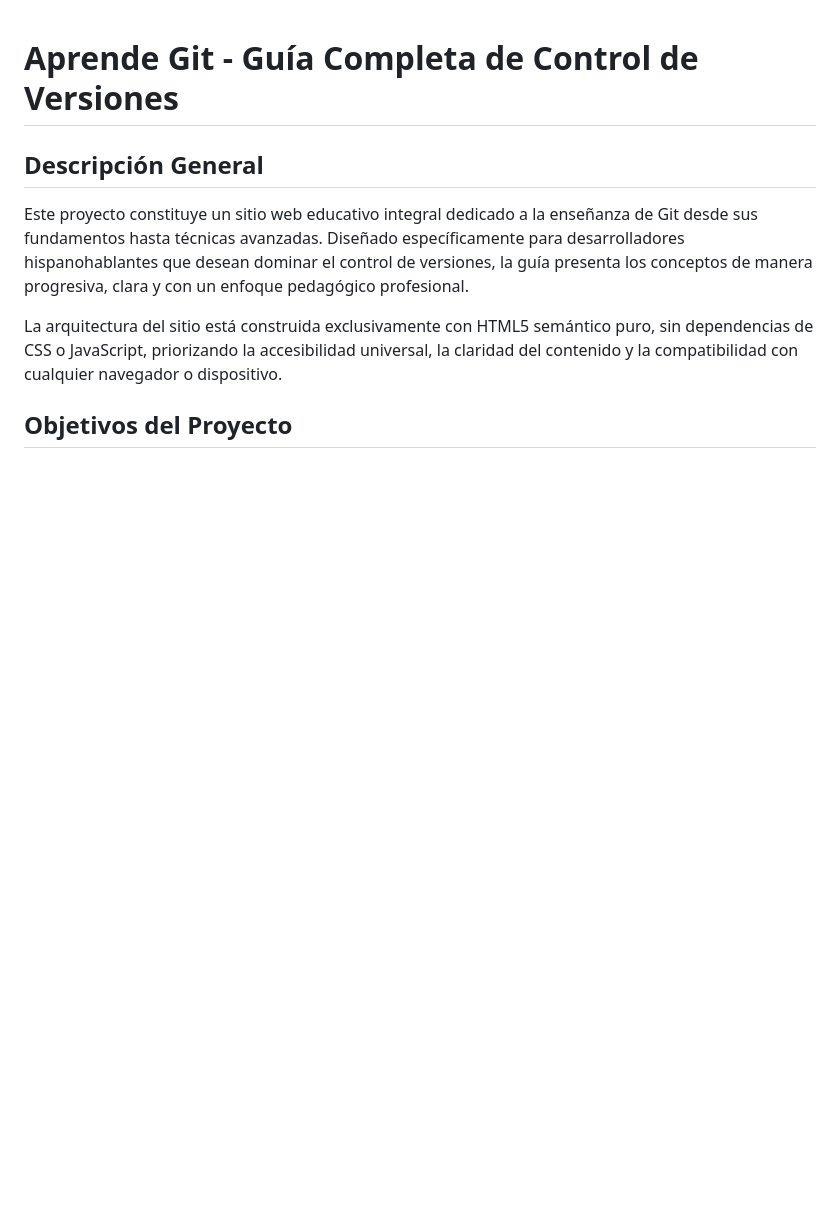
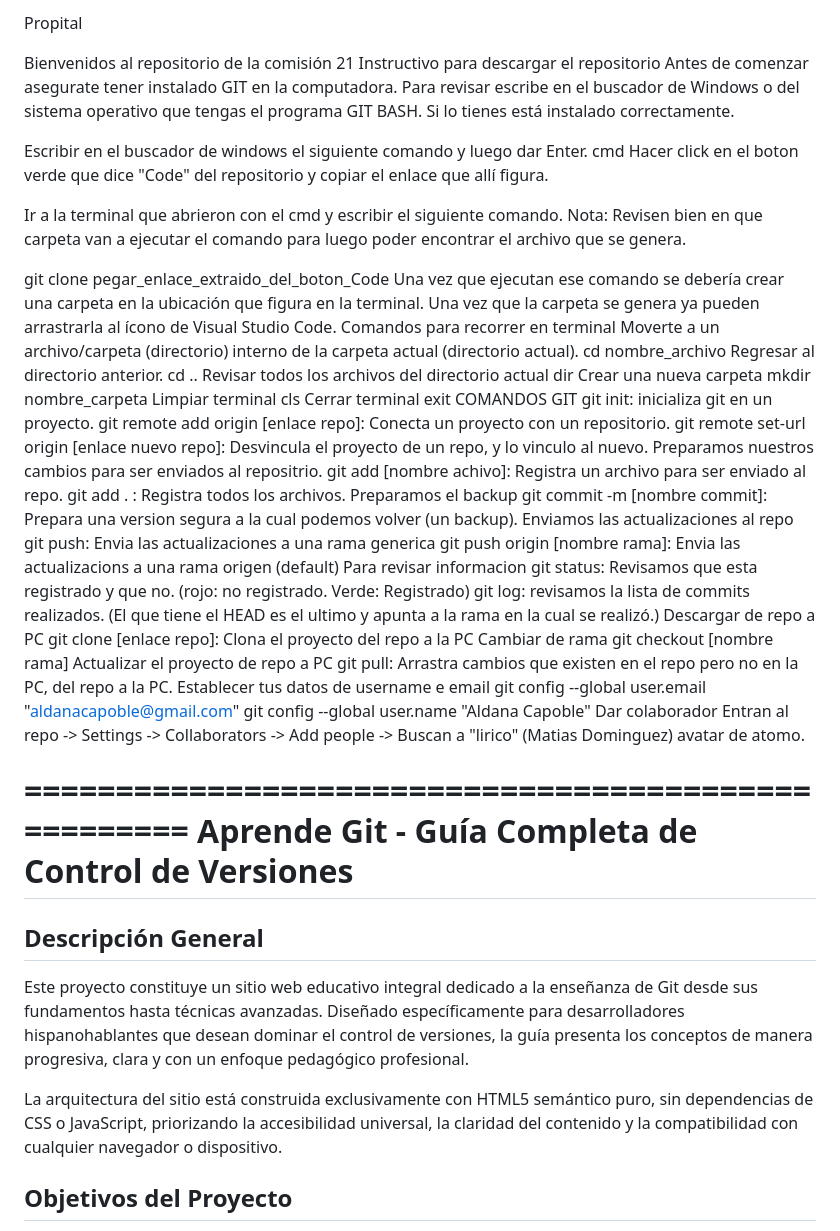
Before and after one commit to Rober-Sonda/site-git-globalacademy, a Markdown page: README.md, the part around the change. Drawn GitHub-style; blank space fills up the shorter version.

Commit message:
docs(readme): agrega instructivo y comandos git para comisión 21

```diff
--- a/README.md
+++ b/README.md
@@ -1,3 +1,58 @@
+Propital
+
+Bienvenidos al repositorio de la comisión 21
+Instructivo para descargar el repositorio
+Antes de comenzar asegurate tener instalado GIT en la computadora. Para revisar escribe en el buscador de Windows o del sistema operativo que tengas el programa GIT BASH. Si lo tienes está instalado correctamente.
+
+Escribir en el buscador de windows el siguiente comando y luego dar Enter.
+  cmd
+Hacer click en el boton verde que dice "Code" del repositorio y copiar el enlace que allí figura.
+
+Ir a la terminal que abrieron con el cmd y escribir el siguiente comando. Nota: Revisen bien en que carpeta van a ejecutar el comando para luego poder encontrar el archivo que se genera.
+
+  git clone pegar_enlace_extraido_del_boton_Code
+Una vez que ejecutan ese comando se debería crear una carpeta en la ubicación que figura en la terminal. Una vez que la carpeta se genera ya pueden arrastrarla al ícono de Visual Studio Code.
+Comandos para recorrer en terminal
+Moverte a un archivo/carpeta (directorio) interno de la carpeta actual (directorio actual).
+  cd nombre_archivo
+Regresar al directorio anterior.
+  cd ..
+Revisar todos los archivos del directorio actual
+  dir
+Crear una nueva carpeta
+  mkdir nombre_carpeta
+Limpiar terminal
+  cls
+Cerrar terminal
+  exit
+COMANDOS GIT
+git init: inicializa git en un proyecto.
+git remote add origin [enlace repo]: Conecta un proyecto con un repositorio.
+git remote set-url origin [enlace nuevo repo]: Desvincula el proyecto de un repo, y lo vinculo al nuevo.
+Preparamos nuestros cambios para ser enviados al repositrio.
+git add [nombre achivo]: Registra un archivo para ser enviado al repo.
+git add . : Registra todos los archivos.
+Preparamos el backup
+git commit -m [nombre commit]: Prepara una version segura a la cual podemos volver (un backup).
+Enviamos las actualizaciones al repo
+git push: Envia las actualizaciones a una rama generica
+git push origin [nombre rama]: Envia las actualizacions a una rama origen (default)
+Para revisar informacion
+git status: Revisamos que esta registrado y que no. (rojo: no registrado. Verde: Registrado)
+git log: revisamos la lista de commits realizados. (El que tiene el HEAD es el ultimo y apunta a la rama en la cual se realizó.)
+Descargar de repo a PC
+git clone [enlace repo]: Clona el proyecto del repo a la PC
+Cambiar de rama
+git checkout [nombre rama]
+Actualizar el proyecto de repo a PC
+git pull: Arrastra cambios que existen en el repo pero no en la PC, del repo a la PC.
+Establecer tus datos de username e email
+git config --global user.email "aldanacapoble@gmail.com"
+git config --global user.name "Aldana Capoble"
+Dar colaborador
+Entran al repo -> Settings -> Collaborators -> Add people -> Buscan a "lirico" (Matias Dominguez) avatar de atomo.
+
+====================================================
 Aprende Git - Guía Completa de Control de Versiones
 ====================================================
 
```
